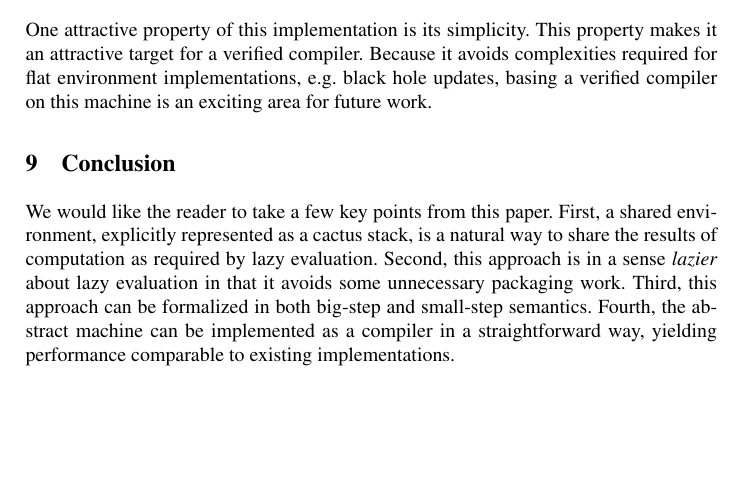
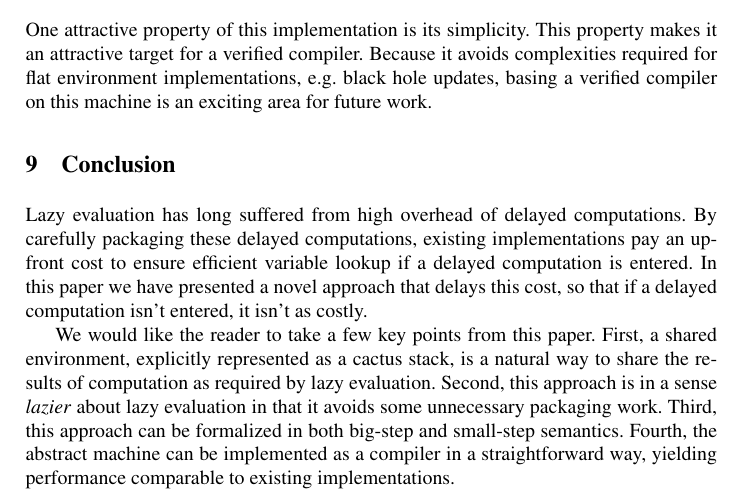
Before and after one commit to stelleg/tfp2016, a LaTeX paper (paper.tex, which reads conclusion.tex): part of page 18 of 20, cut so that both start at the same text, the shorter picture padded with empty space. Compiled offline with pdfLaTeX.

Commit message:
Added second conclusion paragraph

```diff
--- a/conclusion.tex
+++ b/conclusion.tex
@@ -1,4 +1,10 @@
 \section{Conclusion} \label{sec:conc}
+
+Lazy evaluation has long suffered from high overhead of delayed computations. By
+carefully packaging these delayed computations, existing implementations pay an
+up-front cost to ensure efficient variable lookup if a delayed computation is
+entered. In this paper we have presented a novel approach that delays this cost,
+so that if a delayed computation isn't entered, it isn't as costly.
 
 We would like the reader to take a few key points from this paper. First, a
 shared environment, explicitly represented as a cactus stack, is a natural
```
